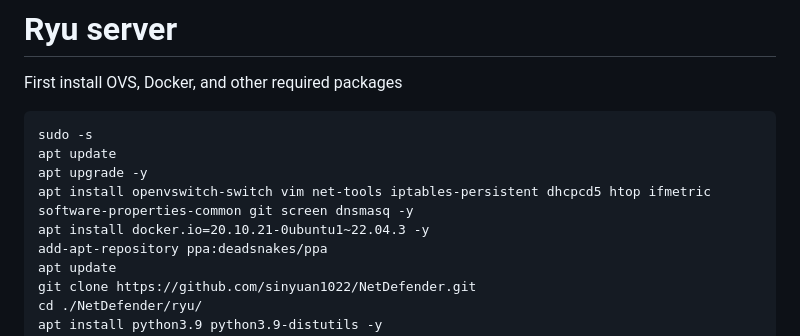
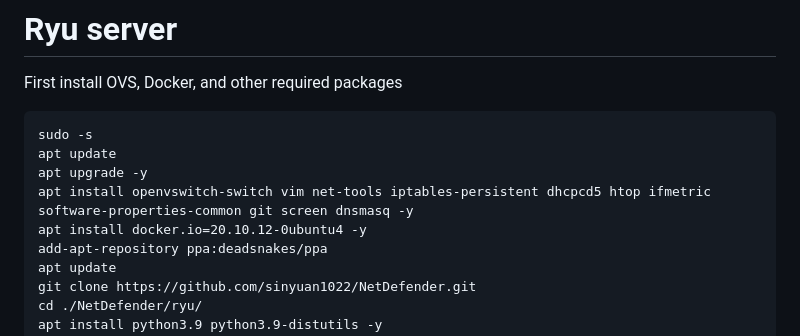
Before and after one commit to sinyuan1022/NetDefender, a Markdown page: Advanced/README.md, the part around the change. Drawn GitHub-style.

```diff
--- a/Advanced/README.md
+++ b/Advanced/README.md
@@ -18,7 +18,7 @@ sudo -s
 apt update
 apt upgrade -y
 apt install openvswitch-switch vim net-tools iptables-persistent dhcpcd5 htop ifmetric software-properties-common git screen dnsmasq -y
-apt install docker.io=20.10.21-0ubuntu1~22.04.3 -y
+apt install docker.io=20.10.12-0ubuntu4 -y
 add-apt-repository ppa:deadsnakes/ppa
 apt update
 git clone https://github.com/sinyuan1022/NetDefender.git
```
